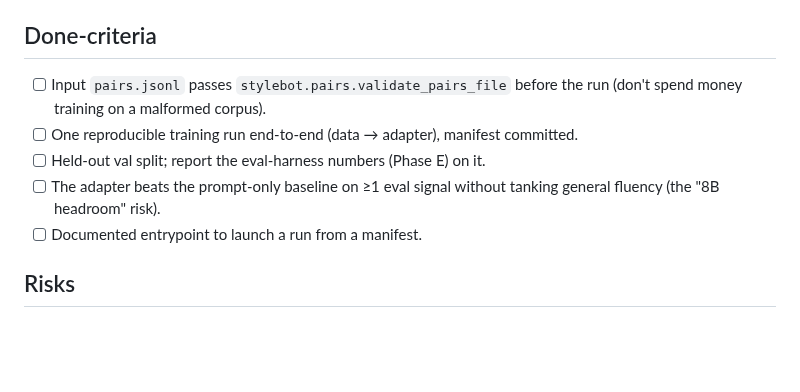
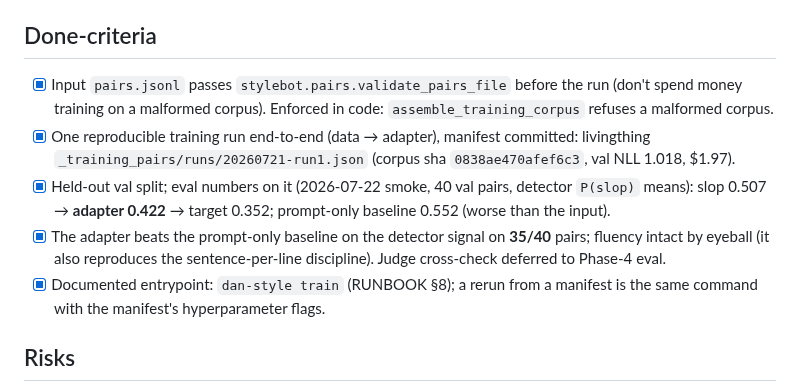
Before and after one commit to danmackinlay/stylebot, a Markdown page: _plans/phase-3-training.md, the part around the change. Drawn GitHub-style; blank space fills up the shorter version.

Commit message:
docs(phase-3): done — smoke numbers, all criteria ticked
Eval smoke over 40 val-post pairs (Tinker sampling client): detector
P(slop) slop 0.507 -> adapter 0.422 -> target 0.352; prompt-only baseline
0.552. Adapter wins 35/40. Phase 3 complete.

Co-Authored-By: Claude Fable 5 <noreply@anthropic.com>

```diff
--- a/_plans/phase-3-training.md
+++ b/_plans/phase-3-training.md
@@ -147,14 +147,21 @@ cookbook's SFT recipe (fetch current docs; do not code the API from memory).
 
 ## Done-criteria
 
-- [ ] Input `pairs.jsonl` passes `stylebot.pairs.validate_pairs_file` before
-      the run (don't spend money training on a malformed corpus).
-- [ ] One reproducible training run end-to-end (data → adapter), manifest
-      committed.
-- [ ] Held-out val split; report the eval-harness numbers (Phase E) on it.
-- [ ] The adapter beats the prompt-only baseline on ≥1 eval signal without
-      tanking general fluency (the "8B headroom" risk).
-- [ ] Documented entrypoint to launch a run from a manifest.
+- [x] Input `pairs.jsonl` passes `stylebot.pairs.validate_pairs_file` before
+      the run (don't spend money training on a malformed corpus). Enforced in
+      code: `assemble_training_corpus` refuses a malformed corpus.
+- [x] One reproducible training run end-to-end (data → adapter), manifest
+      committed: livingthing `_training_pairs/runs/20260721-run1.json`
+      (corpus sha `0838ae470afef6c3`, val NLL 1.018, $1.97).
+- [x] Held-out val split; eval numbers on it (2026-07-22 smoke, 40 val
+      pairs, detector `P(slop)` means): slop 0.507 → **adapter 0.422** →
+      target 0.352; prompt-only baseline 0.552 (worse than the input).
+- [x] The adapter beats the prompt-only baseline on the detector signal on
+      **35/40** pairs; fluency intact by eyeball (it also reproduces the
+      sentence-per-line discipline). Judge cross-check deferred to Phase-4
+      eval.
+- [x] Documented entrypoint: `dan-style train` (RUNBOOK §8); a rerun from a
+      manifest is the same command with the manifest's hyperparameter flags.
 
 ## Risks
 
```
